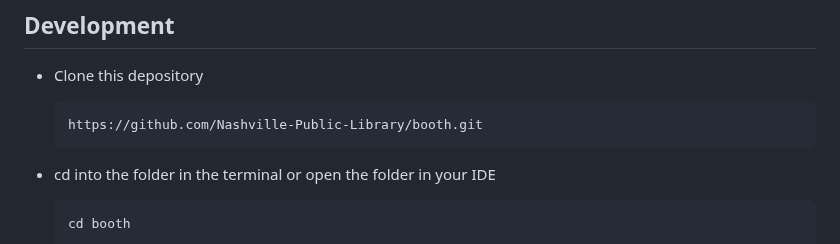
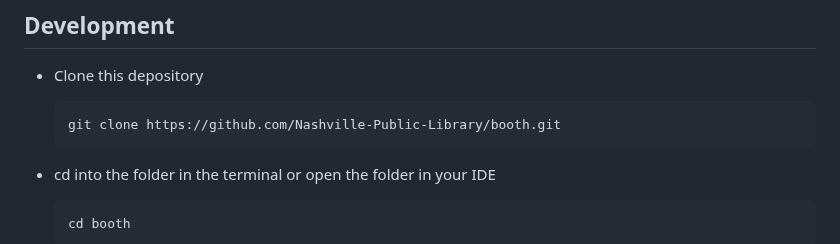
Before and after one commit to Nashville-Public-Library/booth, a Markdown page: README.md, the part around the change. GitHub-like rendering.

Commit message:
add git clone

`````diff
--- a/README.md
+++ b/README.md
@@ -91,7 +91,7 @@ pip freeze > requirements.txt
 
 - Clone this depository
     ````bash
-    https://github.com/Nashville-Public-Library/booth.git
+    git clone https://github.com/Nashville-Public-Library/booth.git
     ````
 
 - cd into the folder in the terminal or open the folder in your IDE
`````
